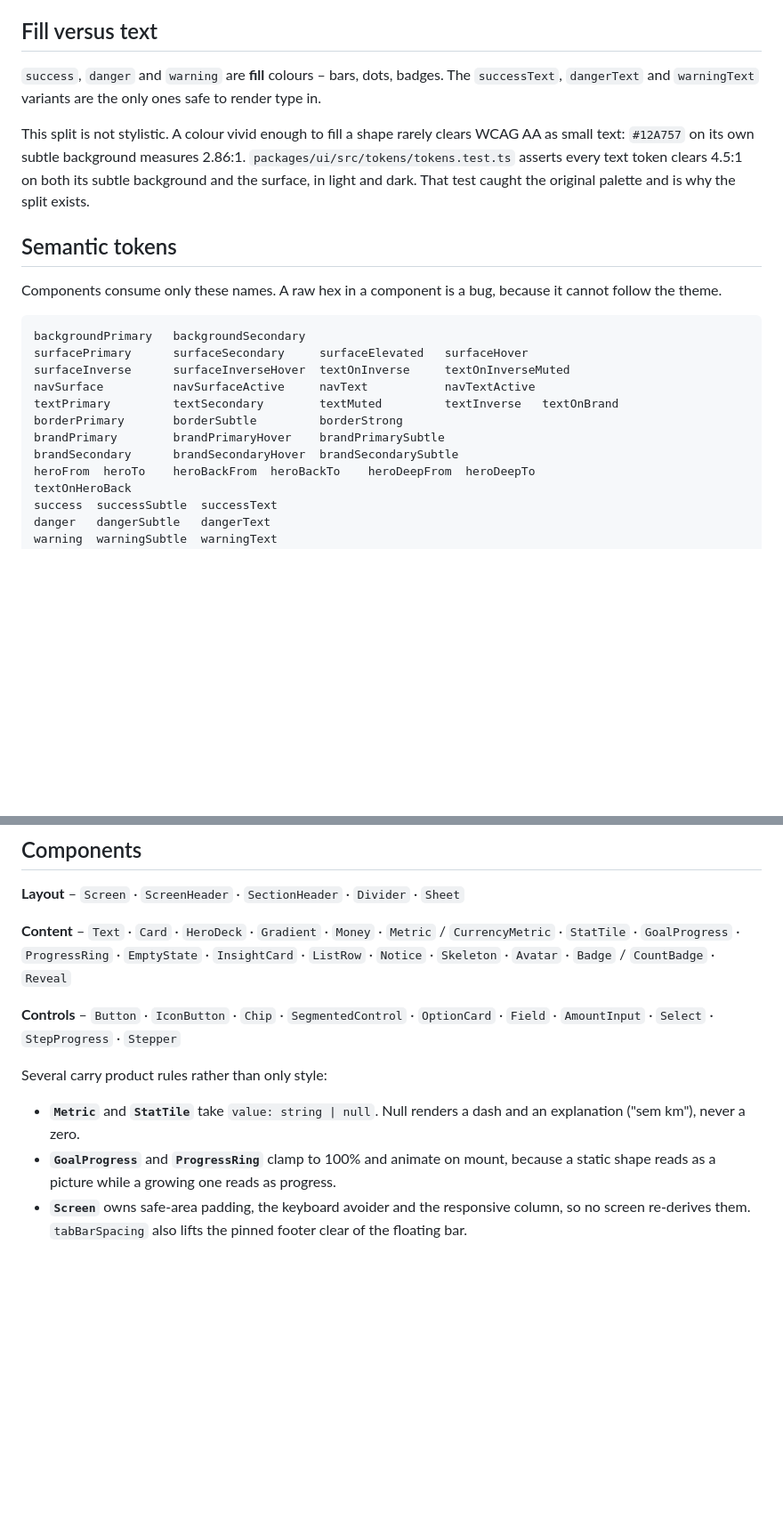
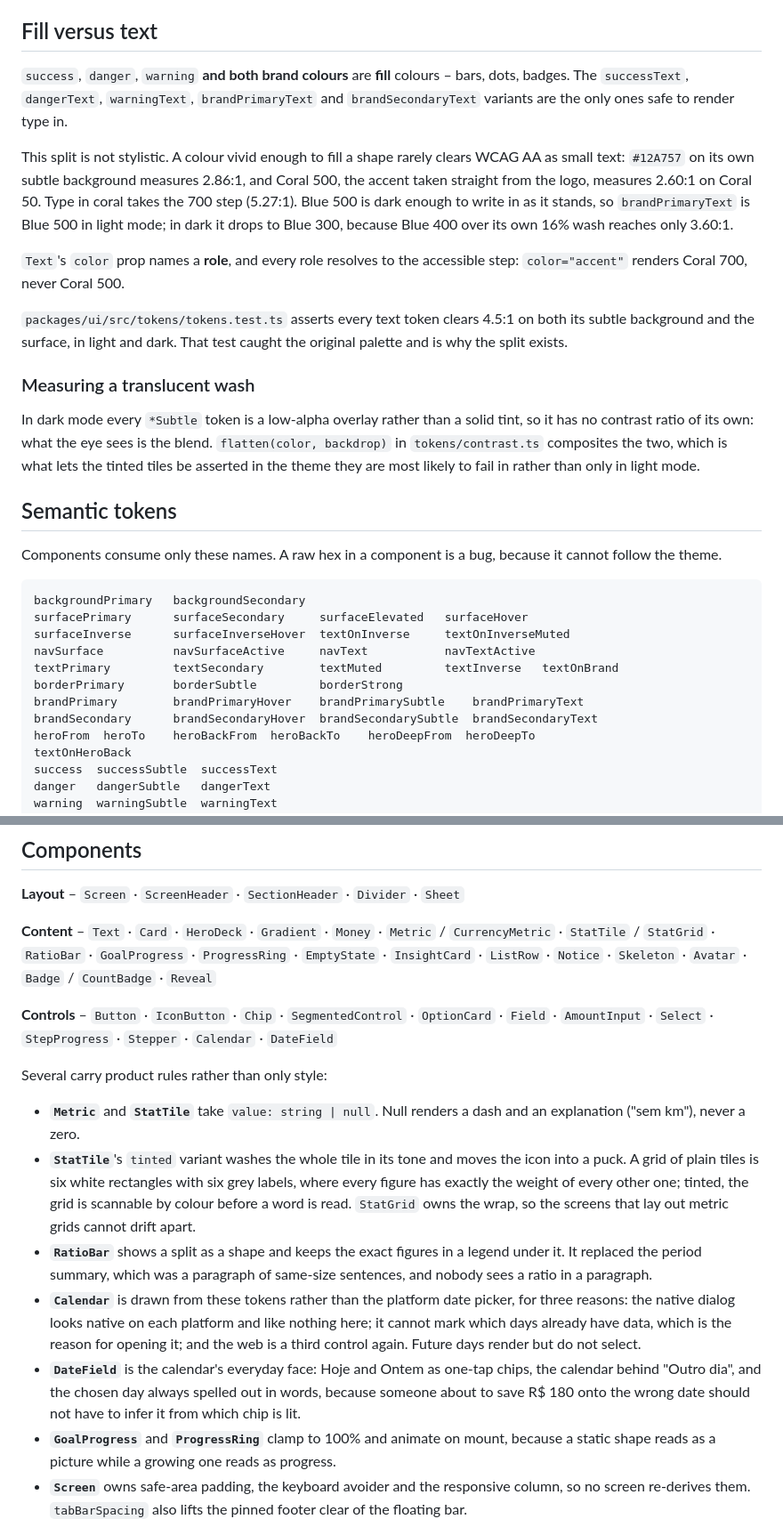
Before and after one commit to artssoares/Dinamique, a Markdown page: DESIGN_SYSTEM.md, 2 parts joined by grey strips. Shown at 89% size. GitHub-like rendering; blank space fills up the shorter version.

Commit message:
Write down the fill/text split, the tinted tiles and the rule for fixing a past day
DESIGN_SYSTEM gains the two brand text tokens and why they exist, the
compositing helper that makes a dark-mode wash measurable, and the four new
components. PRODUCT_RULES gains cost per hour in the table of metrics that can
be null, and a section on backdating: which day an entry may carry, what
happens to a corrected journey's start time, and why a manual one is stamped at
local noon.

The database README records that every catalogue model now has a version, as an
invariant rather than a fact about today's data: the version is what carries the
reference consumption, so a model without one cannot produce a cost per km.

Co-Authored-By: Claude Opus 5 <noreply@anthropic.com>
Claude-Session: https://claude.ai/code/session_016P1Ba6XTGFdtrFZBw4uEye

```diff
--- a/DESIGN_SYSTEM.md
+++ b/DESIGN_SYSTEM.md
@@ -30,15 +30,32 @@ wrong.
 
 ## Fill versus text
 
-`success`, `danger` and `warning` are **fill** colours – bars, dots, badges.
-The `successText`, `dangerText` and `warningText` variants are the only ones
-safe to render type in.
+`success`, `danger`, `warning` **and both brand colours** are **fill** colours –
+bars, dots, badges. The `successText`, `dangerText`, `warningText`,
+`brandPrimaryText` and `brandSecondaryText` variants are the only ones safe to
+render type in.
 
 This split is not stylistic. A colour vivid enough to fill a shape rarely clears
-WCAG AA as small text: `#12A757` on its own subtle background measures 2.86:1.
+WCAG AA as small text: `#12A757` on its own subtle background measures 2.86:1,
+and Coral 500, the accent taken straight from the logo, measures 2.60:1 on Coral
+50. Type in coral takes the 700 step (5.27:1). Blue 500 is dark enough to write
+in as it stands, so `brandPrimaryText` is Blue 500 in light mode; in dark it
+drops to Blue 300, because Blue 400 over its own 16% wash reaches only 3.60:1.
+
+`Text`'s `color` prop names a **role**, and every role resolves to the
+accessible step: `color="accent"` renders Coral 700, never Coral 500.
+
 `packages/ui/src/tokens/tokens.test.ts` asserts every text token clears 4.5:1
 on both its subtle background and the surface, in light and dark. That test
 caught the original palette and is why the split exists.
+
+### Measuring a translucent wash
+
+In dark mode every `*Subtle` token is a low-alpha overlay rather than a solid
+tint, so it has no contrast ratio of its own: what the eye sees is the blend.
+`flatten(color, backdrop)` in `tokens/contrast.ts` composites the two, which is
+what lets the tinted tiles be asserted in the theme they are most likely to fail
+in rather than only in light mode.
 
 ## Semantic tokens
 
@@ -52,8 +69,8 @@ surfaceInverse      surfaceInverseHover  textOnInverse     textOnInverseMuted
 navSurface          navSurfaceActive     navText           navTextActive
 textPrimary         textSecondary        textMuted         textInverse   textOnBrand
 borderPrimary       borderSubtle         borderStrong
-brandPrimary        brandPrimaryHover    brandPrimarySubtle
-brandSecondary      brandSecondaryHover  brandSecondarySubtle
+brandPrimary        brandPrimaryHover    brandPrimarySubtle    brandPrimaryText
+brandSecondary      brandSecondaryHover  brandSecondarySubtle  brandSecondaryText
 heroFrom  heroTo    heroBackFrom  heroBackTo    heroDeepFrom  heroDeepTo
 textOnHeroBack
 success  successSubtle  successText
@@ -178,17 +195,35 @@ biggest reason the interface looked homemade. Icons take their colour from the
 **Layout** – `Screen` · `ScreenHeader` · `SectionHeader` · `Divider` · `Sheet`
 
 **Content** – `Text` · `Card` · `HeroDeck` · `Gradient` · `Money` · `Metric` /
-`CurrencyMetric` · `StatTile` · `GoalProgress` · `ProgressRing` · `EmptyState` ·
-`InsightCard` · `ListRow` · `Notice` · `Skeleton` · `Avatar` · `Badge` /
-`CountBadge` · `Reveal`
+`CurrencyMetric` · `StatTile` / `StatGrid` · `RatioBar` · `GoalProgress` ·
+`ProgressRing` · `EmptyState` · `InsightCard` · `ListRow` · `Notice` ·
+`Skeleton` · `Avatar` · `Badge` / `CountBadge` · `Reveal`
 
 **Controls** – `Button` · `IconButton` · `Chip` · `SegmentedControl` ·
-`OptionCard` · `Field` · `AmountInput` · `Select` · `StepProgress` · `Stepper`
+`OptionCard` · `Field` · `AmountInput` · `Select` · `StepProgress` · `Stepper` ·
+`Calendar` · `DateField`
 
 Several carry product rules rather than only style:
 
 - **`Metric`** and **`StatTile`** take `value: string | null`. Null renders a
   dash and an explanation ("sem km"), never a zero.
+- **`StatTile`**'s `tinted` variant washes the whole tile in its tone and moves
+  the icon into a puck. A grid of plain tiles is six white rectangles with six
+  grey labels, where every figure has exactly the weight of every other one;
+  tinted, the grid is scannable by colour before a word is read. `StatGrid`
+  owns the wrap, so the screens that lay out metric grids cannot drift apart.
+- **`RatioBar`** shows a split as a shape and keeps the exact figures in a
+  legend under it. It replaced the period summary, which was a paragraph of
+  same-size sentences, and nobody sees a ratio in a paragraph.
+- **`Calendar`** is drawn from these tokens rather than the platform date
+  picker, for three reasons: the native dialog looks native on each platform
+  and like nothing here; it cannot mark which days already have data, which is
+  the reason for opening it; and the web is a third control again. Future days
+  render but do not select.
+- **`DateField`** is the calendar's everyday face: Hoje and Ontem as one-tap
+  chips, the calendar behind "Outro dia", and the chosen day always spelled out
+  in words, because someone about to save R$ 180 onto the wrong date should not
+  have to infer it from which chip is lit.
 - **`GoalProgress`** and **`ProgressRing`** clamp to 100% and animate on mount,
   because a static shape reads as a picture while a growing one reads as
   progress.
```
Also changed, not shown: other parts of DESIGN_SYSTEM.md (+3 -1 lines), PRODUCT_RULES.md (+24 -0 lines).
